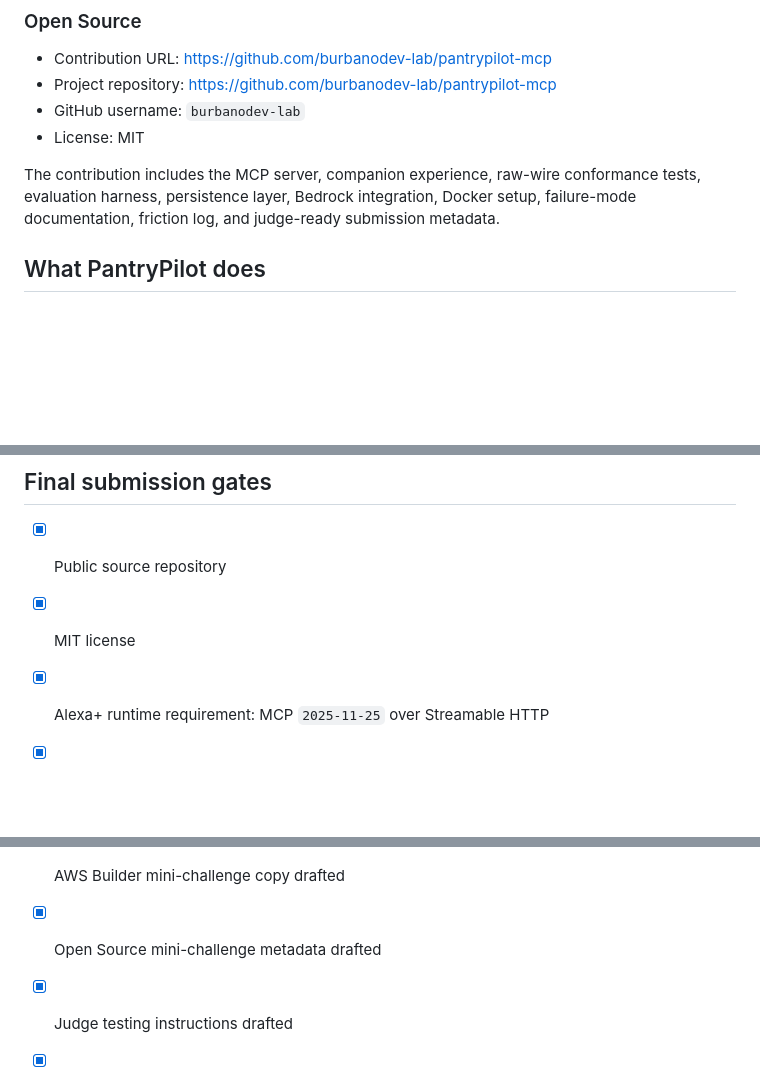
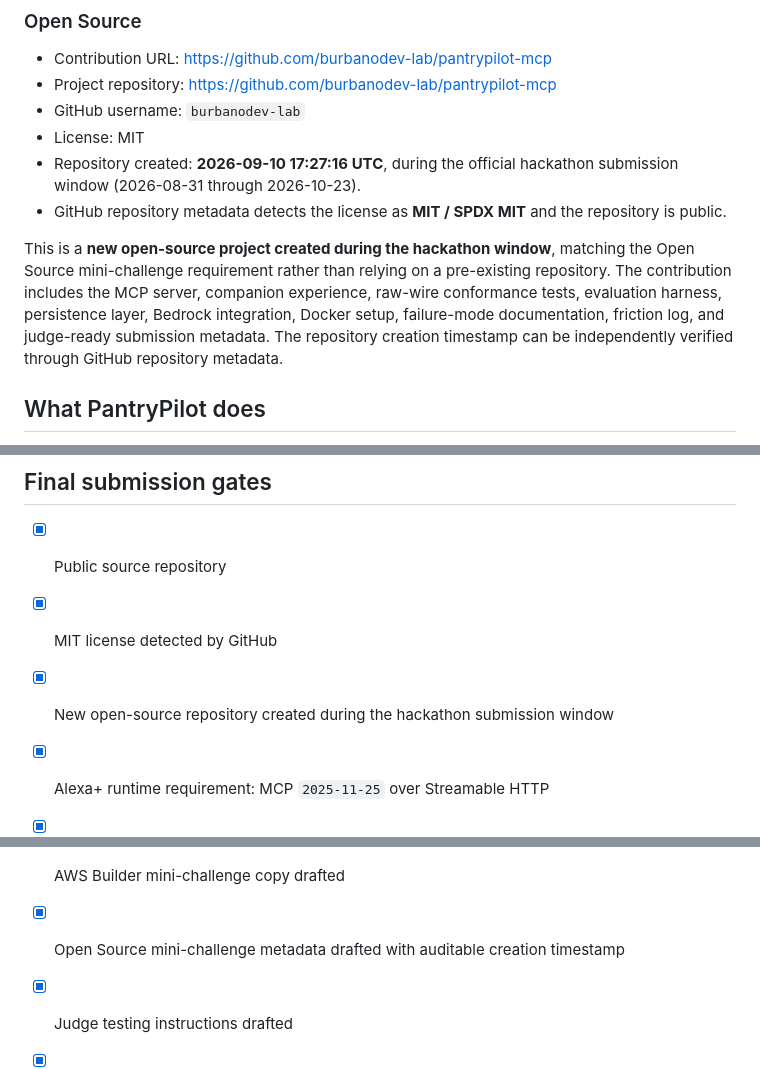
Before and after one commit to burbanodev-lab/pantrypilot-mcp, a Markdown page: SUBMISSION.md, 3 parts joined by grey strips. Rendered like a GitHub page; blank space fills up the shorter version.

Commit message:
docs: add auditable open-source eligibility evidence

```diff
--- a/SUBMISSION.md
+++ b/SUBMISSION.md
@@ -28,8 +28,10 @@ This is not a single-turn Bedrock wrapper. Bedrock output participates in a stat
 - Project repository: https://github.com/burbanodev-lab/pantrypilot-mcp
 - GitHub username: `burbanodev-lab`
 - License: MIT
+- Repository created: **2026-09-10 17:27:16 UTC**, during the official hackathon submission window (2026-08-31 through 2026-10-23).
+- GitHub repository metadata detects the license as **MIT / SPDX MIT** and the repository is public.
 
-The contribution includes the MCP server, companion experience, raw-wire conformance tests, evaluation harness, persistence layer, Bedrock integration, Docker setup, failure-mode documentation, friction log, and judge-ready submission metadata.
+This is a **new open-source project created during the hackathon window**, matching the Open Source mini-challenge requirement rather than relying on a pre-existing repository. The contribution includes the MCP server, companion experience, raw-wire conformance tests, evaluation harness, persistence layer, Bedrock integration, Docker setup, failure-mode documentation, friction log, and judge-ready submission metadata. The repository creation timestamp can be independently verified through GitHub repository metadata.
 
 ## What PantryPilot does
 
@@ -206,7 +208,8 @@ Show CI, Docker, evals, failure modes, and the friction log.
 ## Final submission gates
 
 - [x] Public source repository
-- [x] MIT license
+- [x] MIT license detected by GitHub
+- [x] New open-source repository created during the hackathon submission window
 - [x] Alexa+ runtime requirement: MCP `2025-11-25` over Streamable HTTP
 - [x] Working self-hosted MCP implementation
 - [x] AWS Bedrock integration documented in source
@@ -218,7 +221,7 @@ Show CI, Docker, evals, failure modes, and the friction log.
 - [x] Friction log drafted
 - [x] Alexa+ submission copy drafted
 - [x] AWS Builder mini-challenge copy drafted
-- [x] Open Source mini-challenge metadata drafted
+- [x] Open Source mini-challenge metadata drafted with auditable creation timestamp
 - [x] Judge testing instructions drafted
 - [x] <=3 minute demo storyboard drafted
 - [ ] Capture an authorized live Bedrock-backed run (`source: bedrock`) if available
```
